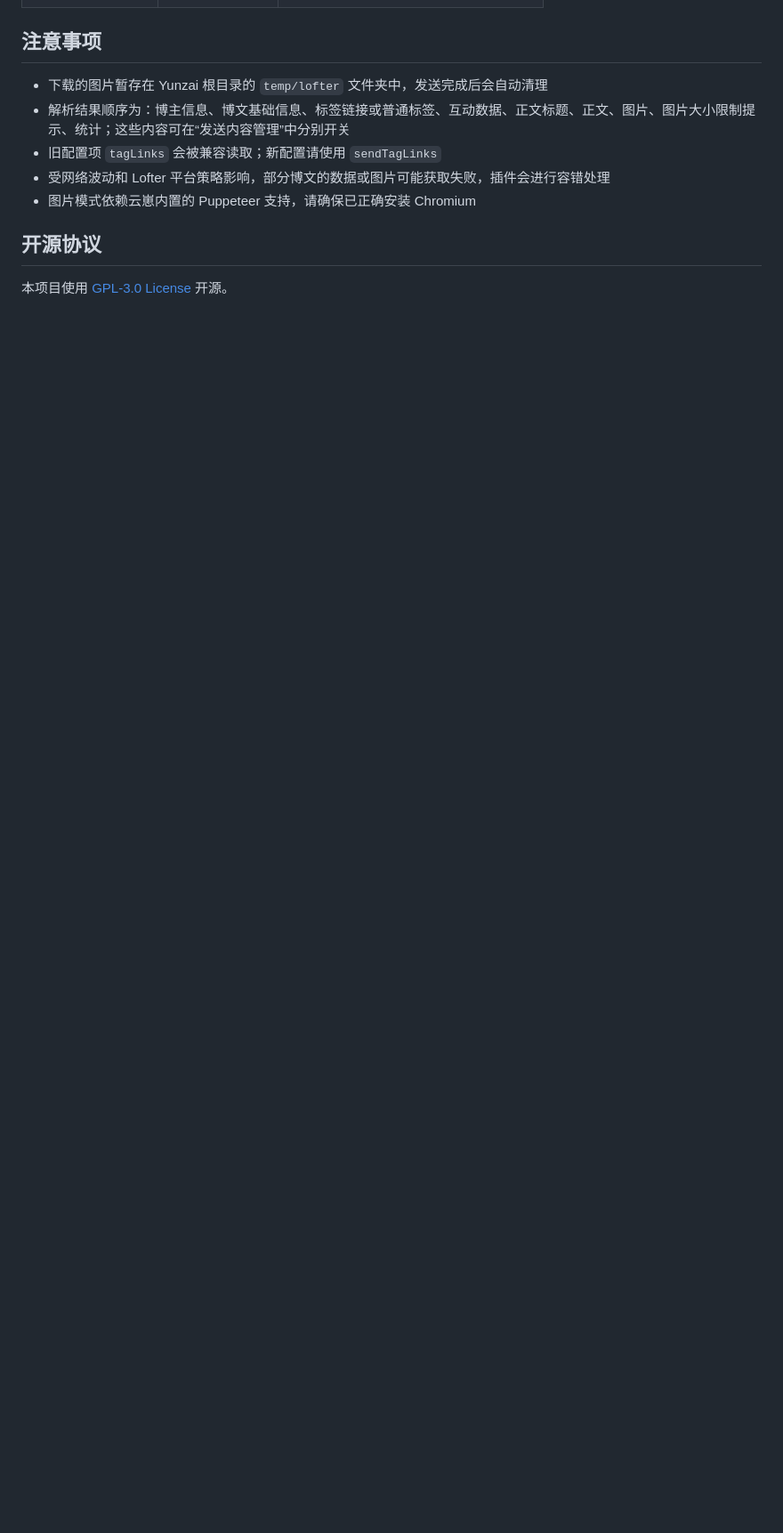
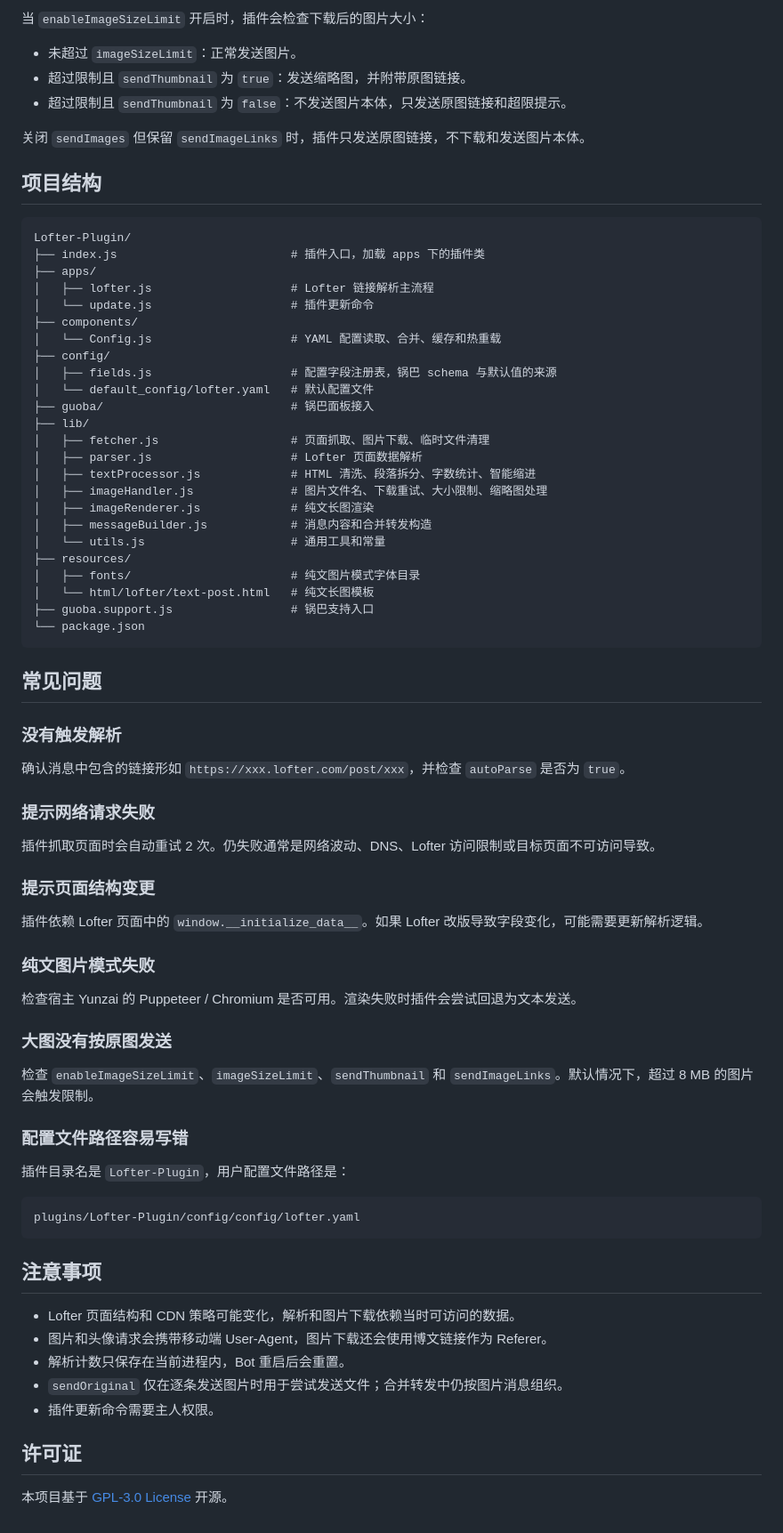
Before and after one commit to WindDrift/Lofter-Plugin, a Markdown page: README.md, the part around one of its changes. Shown at 89% size. Drawn GitHub-style; blank space fills up the shorter version.

````diff
--- a/README.md
+++ b/README.md
@@ -145,12 +206,78 @@ Lofter-Plugin/
+当 `enableImageSizeLimit` 开启时，插件会检查下载后的图片大小：
+
+- 未超过 `imageSizeLimit`：正常发送图片。
+- 超过限制且 `sendThumbnail` 为 `true`：发送缩略图，并附带原图链接。
+- 超过限制且 `sendThumbnail` 为 `false`：不发送图片本体，只发送原图链接和超限提示。
+
+关闭 `sendImages` 但保留 `sendImageLinks` 时，插件只发送原图链接，不下载和发送图片本体。
+
+## 项目结构
+
+```text
+Lofter-Plugin/
+├── index.js                         # 插件入口，加载 apps 下的插件类
+├── apps/
+│   ├── lofter.js                    # Lofter 链接解析主流程
+│   └── update.js                    # 插件更新命令
+├── components/
+│   └── Config.js                    # YAML 配置读取、合并、缓存和热重载
+├── config/
+│   ├── fields.js                    # 配置字段注册表，锅巴 schema 与默认值的来源
+│   └── default_config/lofter.yaml   # 默认配置文件
+├── guoba/                           # 锅巴面板接入
+├── lib/
+│   ├── fetcher.js                   # 页面抓取、图片下载、临时文件清理
+│   ├── parser.js                    # Lofter 页面数据解析
+│   ├── textProcessor.js             # HTML 清洗、段落拆分、字数统计、智能缩进
+│   ├── imageHandler.js              # 图片文件名、下载重试、大小限制、缩略图处理
+│   ├── imageRenderer.js             # 纯文长图渲染
+│   ├── messageBuilder.js            # 消息内容和合并转发构造
+│   └── utils.js                     # 通用工具和常量
+├── resources/
+│   ├── fonts/                       # 纯文图片模式字体目录
+│   └── html/lofter/text-post.html   # 纯文长图模板
+├── guoba.support.js                 # 锅巴支持入口
+└── package.json
+```
+
+## 常见问题
+
+### 没有触发解析
+
+确认消息中包含的链接形如 `https://xxx.lofter.com/post/xxx`，并检查 `autoParse` 是否为 `true`。
+
+### 提示网络请求失败
+
+插件抓取页面时会自动重试 2 次。仍失败通常是网络波动、DNS、Lofter 访问限制或目标页面不可访问导致。
+
+### 提示页面结构变更
+
+插件依赖 Lofter 页面中的 `window.__initialize_data__`。如果 Lofter 改版导致字段变化，可能需要更新解析逻辑。
+
+### 纯文图片模式失败
+
+检查宿主 Yunzai 的 Puppeteer / Chromium 是否可用。渲染失败时插件会尝试回退为文本发送。
+
+### 大图没有按原图发送
+
+检查 `enableImageSizeLimit`、`imageSizeLimit`、`sendThumbnail` 和 `sendImageLinks`。默认情况下，超过 8 MB 的图片会触发限制。
+
+### 配置文件路径容易写错
+
+插件目录名是 `Lofter-Plugin`，用户配置文件路径是：
+
+```text
+plugins/Lofter-Plugin/config/config/lofter.yaml
+```
 
 ## 注意事项
 
-- 下载的图片暂存在 Yunzai 根目录的 `temp/lofter` 文件夹中，发送完成后会自动清理
-- 解析结果顺序为：博主信息、博文基础信息、标签链接或普通标签、互动数据、正文标题、正文、图片、图片大小限制提示、统计；这些内容可在“发送内容管理”中分别开关
-- 旧配置项 `tagLinks` 会被兼容读取；新配置请使用 `sendTagLinks`
-- 受网络波动和 Lofter 平台策略影响，部分博文的数据或图片可能获取失败，插件会进行容错处理
-- 图片模式依赖云崽内置的 Puppeteer 支持，请确保已正确安装 Chromium
+- Lofter 页面结构和 CDN 策略可能变化，解析和图片下载依赖当时可访问的数据。
+- 图片和头像请求会携带移动端 User-Agent，图片下载还会使用博文链接作为 Referer。
+- 解析计数只保存在当前进程内，Bot 重启后会重置。
+- `sendOriginal` 仅在逐条发送图片时用于尝试发送文件；合并转发中仍按图片消息组织。
+- 插件更新命令需要主人权限。
 
-## 开源协议
+## 许可证
 
-本项目使用 [GPL-3.0 License](LICENSE) 开源。
+本项目基于 [GPL-3.0 License](LICENSE) 开源。
````
Also changed, not shown: other parts of README.md (+163 -102 lines).
